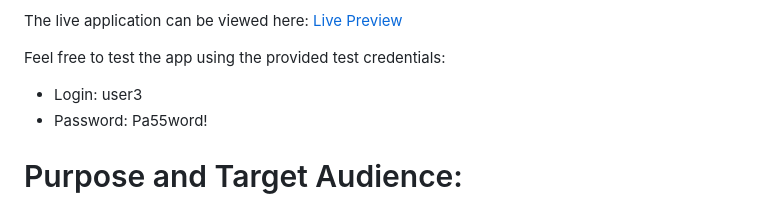
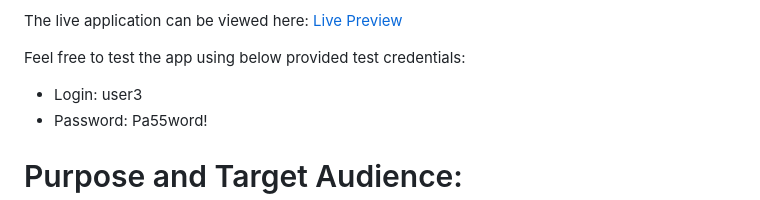
Before and after one commit to IkennaEgwim/Expenso, a Markdown page: README.md, the part around the change. GitHub-like rendering.

```diff
--- a/README.md
+++ b/README.md
@@ -36,7 +36,7 @@ Expenso is the perfect tool for tracking expenses, managing budgets, and gaining
 
 The live application can be viewed here:  [Live Preview](https://expenso-f0dd67831327.herokuapp.com/accounts/login/?next=/)
 
-Feel free to test the app using the provided test credentials:
+Feel free to test the app using below provided test credentials:
 
 - Login: user3
 - Password: Pa55word!
```
